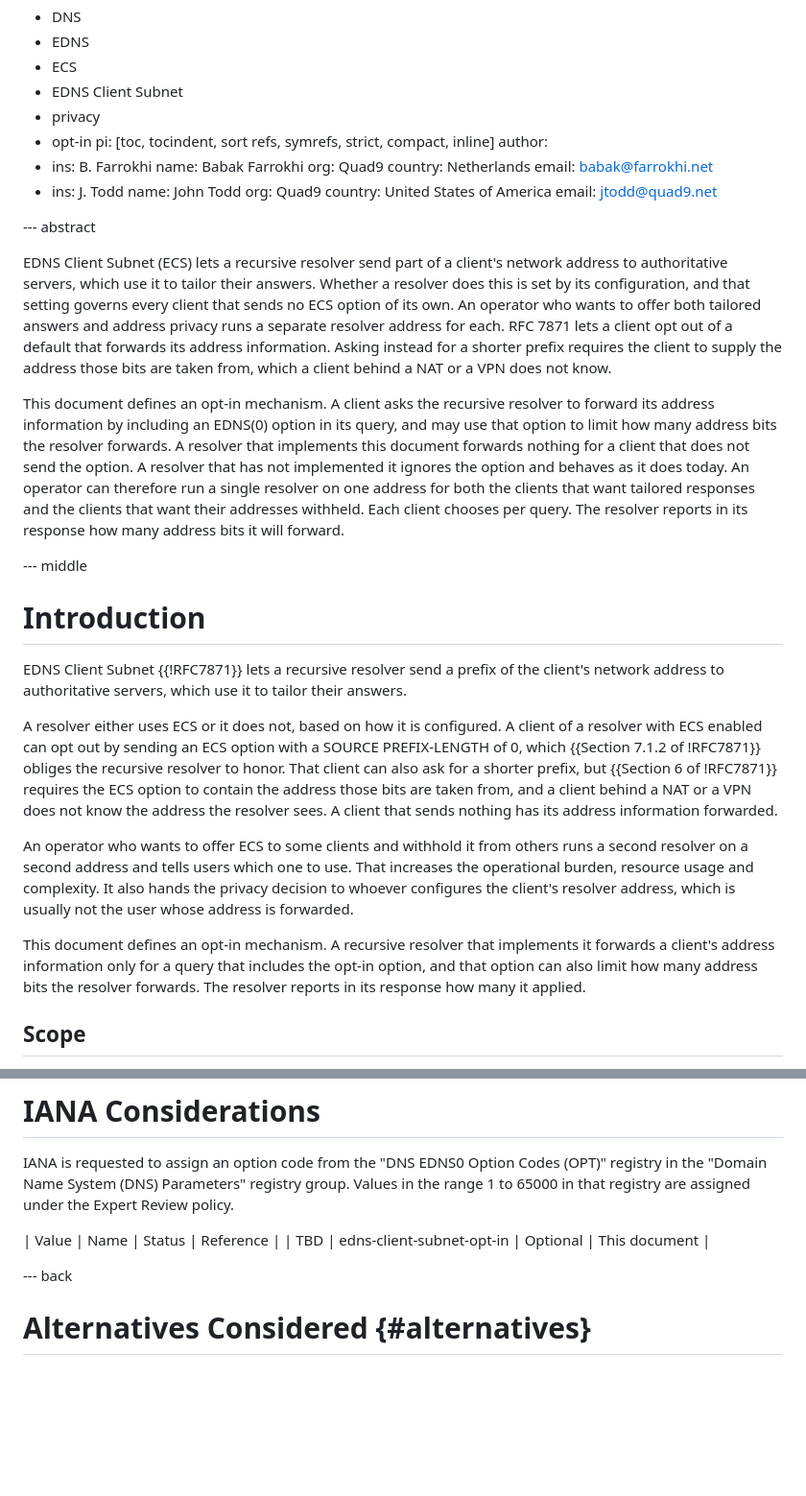
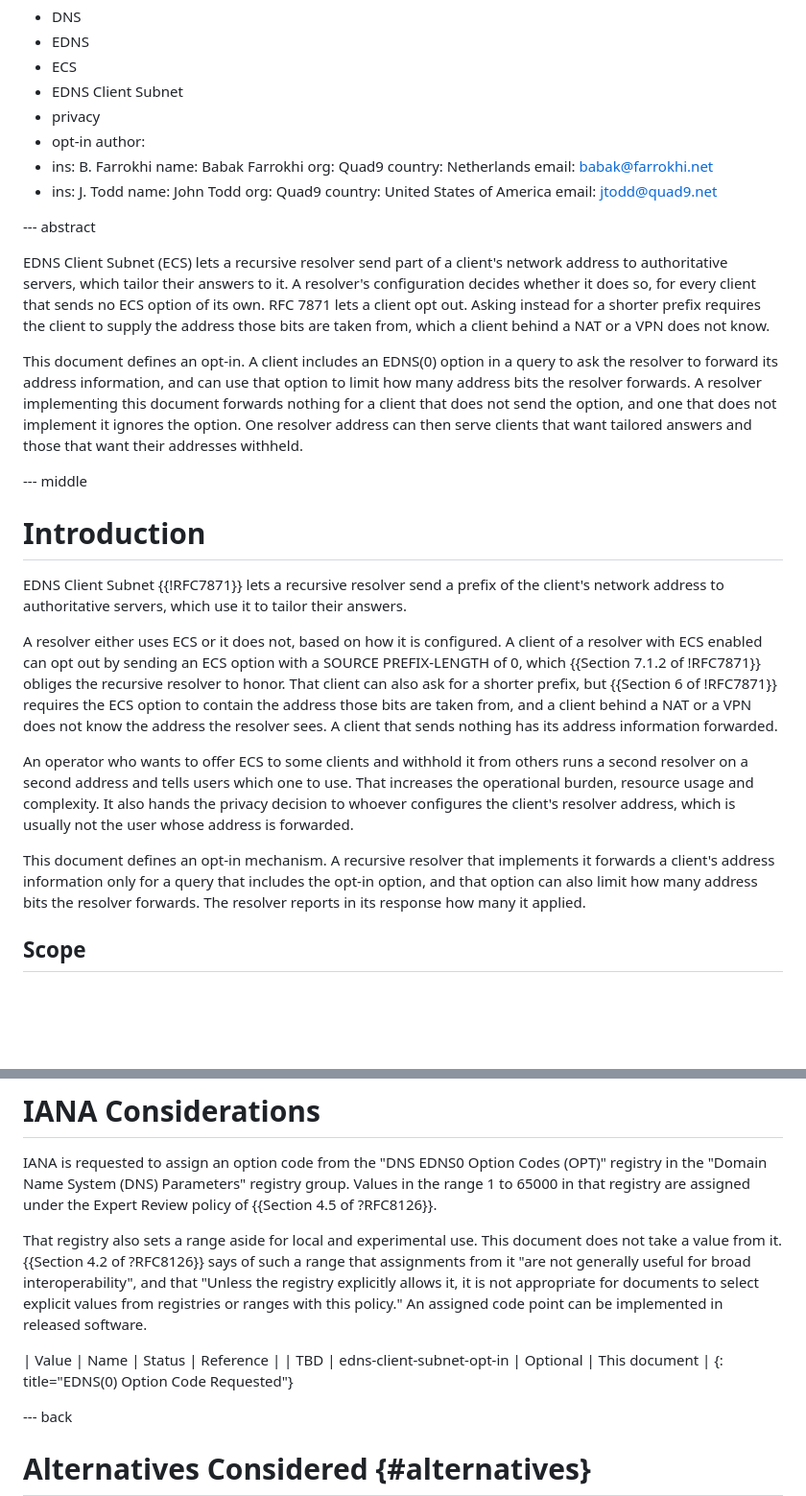
Before and after one commit to Quad9DNS/id-ecs-opt-in, a Markdown page: draft-farrokhi-dnsop-ecs-opt-in.md, 2 parts joined by grey strips. Shown at 96% size. GitHub-like rendering; blank space fills up the shorter version.

Commit message:
Formatting and tightening the abstract

```diff
--- a/draft-farrokhi-dnsop-ecs-opt-in.md
+++ b/draft-farrokhi-dnsop-ecs-opt-in.md
@@ -13,7 +13,6 @@ keyword:
   - EDNS Client Subnet
   - privacy
   - opt-in
-pi: [toc, tocindent, sort refs, symrefs, strict, compact, inline]
 author:
   - ins: B. Farrokhi
     name: Babak Farrokhi
@@ -29,27 +28,20 @@ author:
 --- abstract
 
 EDNS Client Subnet (ECS) lets a recursive resolver send part of a
-client's network address to authoritative servers, which use it to tailor
-their answers.  Whether a resolver does this is set by its configuration,
-and that setting governs every client that sends no ECS option of its
-own.  An operator who wants to offer both tailored answers and address
-privacy runs a separate resolver address for each.  RFC 7871 lets a
-client opt out of a default that forwards its address
-information.  Asking instead for a shorter prefix requires the client to
+client's network address to authoritative servers, which tailor their
+answers to it.  A resolver's configuration decides whether it does so, for
+every client that sends no ECS option of its own.  RFC 7871 lets a client
+opt out.  Asking instead for a shorter prefix requires the client to
 supply the address those bits are taken from, which a client behind a NAT
 or a VPN does not know.
 
-This document defines an opt-in mechanism. A client asks the recursive
-resolver to forward its address information by including an EDNS(0)
-option in its query, and may use that option to limit how many address
-bits the resolver forwards. A resolver that implements this document
-forwards nothing for a client that does not send the option. A resolver
-that has not implemented it ignores the option and behaves as it does
-today. An operator
-can therefore run a single resolver on one address for both the clients
-that want tailored responses and the clients that want their addresses
-withheld. Each client chooses per query. The resolver reports in its
-response how many address bits it will forward.
+This document defines an opt-in.  A client includes an EDNS(0) option in a
+query to ask the resolver to forward its address information, and can use
+that option to limit how many address bits the resolver forwards.  A
+resolver implementing this document forwards nothing for a client that
+does not send the option, and one that does not implement it ignores the
+option.  One resolver address can then serve clients that want tailored
+answers and those that want their addresses withheld.
 
 --- middle
 
@@ -59,11 +51,28 @@ EDNS Client Subnet {{!RFC7871}} lets a recursive resolver send a prefix
 of the client's network address to authoritative servers, which use it to
 tailor their answers.
 
-A resolver either uses ECS or it does not, based on how it is configured. A client of a resolver with ECS enabled can opt out by sending an ECS option with a SOURCE PREFIX-LENGTH of 0, which {{Section 7.1.2 of !RFC7871}} obliges the recursive resolver to honor. That client can also ask for a shorter prefix, but {{Section 6 of !RFC7871}} requires the ECS option to contain the address those bits are taken from, and a client behind a NAT or a VPN does not know the address the resolver sees. A client that sends nothing has its address information forwarded.
+A resolver either uses ECS or it does not, based on how it is configured.
+A client of a resolver with ECS enabled can opt out by sending an ECS
+option with a SOURCE PREFIX-LENGTH of 0, which
+{{Section 7.1.2 of !RFC7871}} obliges the recursive resolver to honor.
+That client can also ask for a shorter prefix, but
+{{Section 6 of !RFC7871}} requires the ECS option to contain the address
+those bits are taken from, and a client behind a NAT or a VPN does not
+know the address the resolver sees.  A client that sends nothing has its
+address information forwarded.
 
-An operator who wants to offer ECS to some clients and withhold it from others runs a second resolver on a second address and tells users which one to use.  That increases the operational burden, resource usage and complexity. It also hands the privacy decision to whoever configures the client's resolver address, which is usually not the user whose address is forwarded.
+An operator who wants to offer ECS to some clients and withhold it from
+others runs a second resolver on a second address and tells users which
+one to use.  That increases the operational burden, resource usage and
+complexity.  It also hands the privacy decision to whoever configures the
+client's resolver address, which is usually not the user whose address is
+forwarded.
 
-This document defines an opt-in mechanism.  A recursive resolver that implements it forwards a client's address information only for a query that includes the opt-in option, and that option can also limit how many address bits the resolver forwards.  The resolver reports in its response how many it applied.
+This document defines an opt-in mechanism.  A recursive resolver that
+implements it forwards a client's address information only for a query
+that includes the opt-in option, and that option can also limit how many
+address bits the resolver forwards.  The resolver reports in its response
+how many it applied.
 
 
 ## Scope
@@ -483,10 +495,20 @@ identifies a client on its own.
 IANA is requested to assign an option code from the "DNS EDNS0 Option
 Codes (OPT)" registry in the "Domain Name System (DNS) Parameters"
 registry group.  Values in the range 1 to 65000 in that registry are
-assigned under the Expert Review policy.
+assigned under the Expert Review policy of
+{{Section 4.5 of ?RFC8126}}.
+
+That registry also sets a range aside for local and experimental use.
+This document does not take a value from it.
+{{Section 4.2 of ?RFC8126}} says of such a range that assignments from it
+"are not generally useful for broad interoperability", and that "Unless
+the registry explicitly allows it, it is not appropriate for documents to
+select explicit values from registries or ranges with this policy."  An
+assigned code point can be implemented in released software.
 
 | Value | Name | Status | Reference |
 | TBD | edns-client-subnet-opt-in | Optional | This document |
+{: title="EDNS(0) Option Code Requested"}
 
 --- back
 
```
Also changed, not shown: other parts of draft-farrokhi-dnsop-ecs-opt-in.md (+9 -6 lines).
